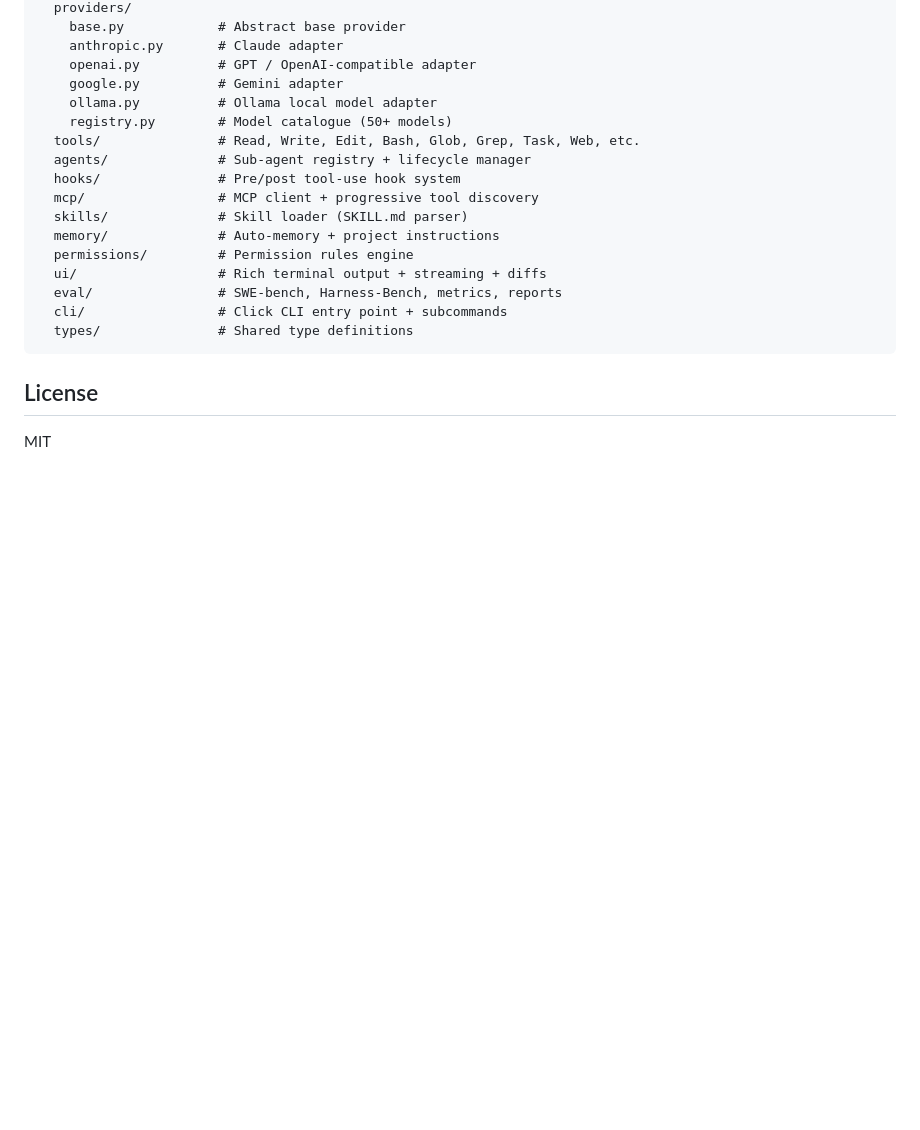
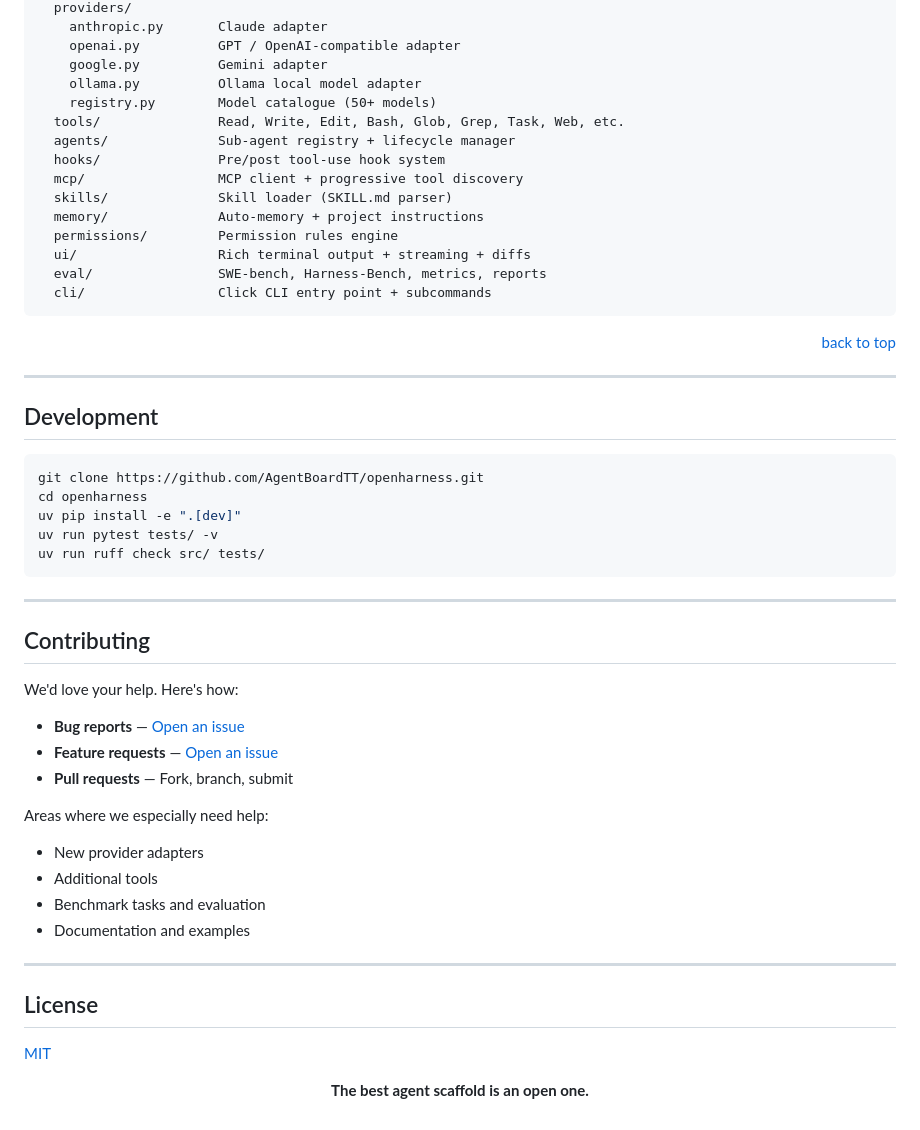
Before and after one commit to AgentBoardTT/openharness, a Markdown page: README.md, the part around one of its changes. GitHub-like rendering; blank space fills up the shorter version.

````diff
--- a/README.md
+++ b/README.md
@@ -406,23 +394,59 @@ src/harness/
   providers/
-    base.py            # Abstract base provider
-    anthropic.py       # Claude adapter
-    openai.py          # GPT / OpenAI-compatible adapter
-    google.py          # Gemini adapter
-    ollama.py          # Ollama local model adapter
-    registry.py        # Model catalogue (50+ models)
-  tools/               # Read, Write, Edit, Bash, Glob, Grep, Task, Web, etc.
-  agents/              # Sub-agent registry + lifecycle manager
-  hooks/               # Pre/post tool-use hook system
-  mcp/                 # MCP client + progressive tool discovery
-  skills/              # Skill loader (SKILL.md parser)
-  memory/              # Auto-memory + project instructions
-  permissions/         # Permission rules engine
-  ui/                  # Rich terminal output + streaming + diffs
-  eval/                # SWE-bench, Harness-Bench, metrics, reports
-  cli/                 # Click CLI entry point + subcommands
-  types/               # Shared type definitions
+    anthropic.py       Claude adapter
+    openai.py          GPT / OpenAI-compatible adapter
+    google.py          Gemini adapter
+    ollama.py          Ollama local model adapter
+    registry.py        Model catalogue (50+ models)
+  tools/               Read, Write, Edit, Bash, Glob, Grep, Task, Web, etc.
+  agents/              Sub-agent registry + lifecycle manager
+  hooks/               Pre/post tool-use hook system
+  mcp/                 MCP client + progressive tool discovery
+  skills/              Skill loader (SKILL.md parser)
+  memory/              Auto-memory + project instructions
+  permissions/         Permission rules engine
+  ui/                  Rich terminal output + streaming + diffs
+  eval/                SWE-bench, Harness-Bench, metrics, reports
+  cli/                 Click CLI entry point + subcommands
 ```
+
+<p align="right"><a href="#harness">back to top</a></p>
+
+---
+
+## Development
+
+```bash
+git clone https://github.com/AgentBoardTT/openharness.git
+cd openharness
+uv pip install -e ".[dev]"
+uv run pytest tests/ -v
+uv run ruff check src/ tests/
+```
+
+---
+
+## Contributing
+
+We'd love your help. Here's how:
+
+- **Bug reports** — [Open an issue](https://github.com/AgentBoardTT/openharness/issues)
+- **Feature requests** — [Open an issue](https://github.com/AgentBoardTT/openharness/issues)
+- **Pull requests** — Fork, branch, submit
+
+Areas where we especially need help:
+- New provider adapters
+- Additional tools
+- Benchmark tasks and evaluation
+- Documentation and examples
+
+---
 
 ## License
 
-MIT
+[MIT](LICENSE)
+
+<div align="center">
+
+**The best agent scaffold is an open one.**
+
+</div>
````
Also changed, not shown: other parts of README.md (+259 -271 lines).
